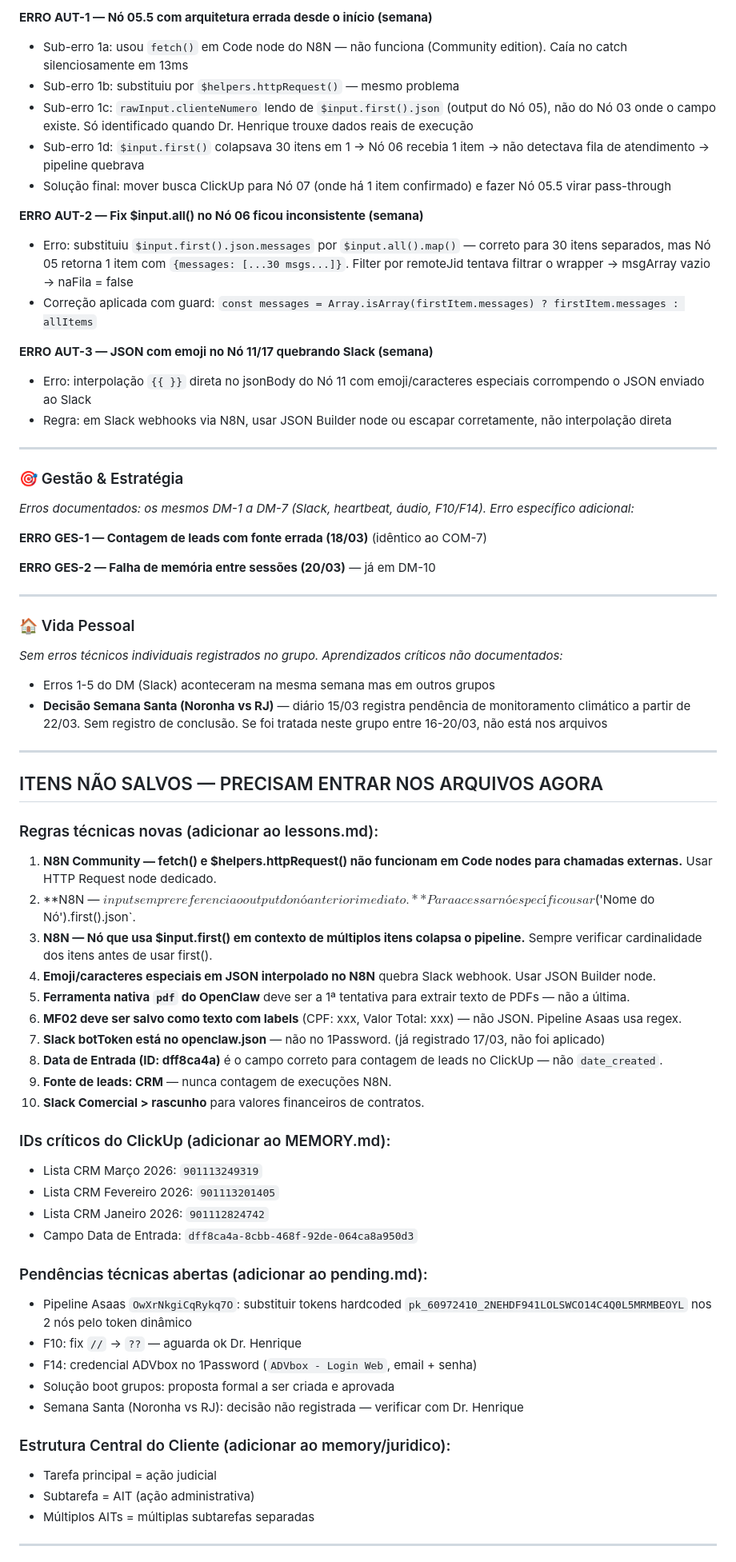
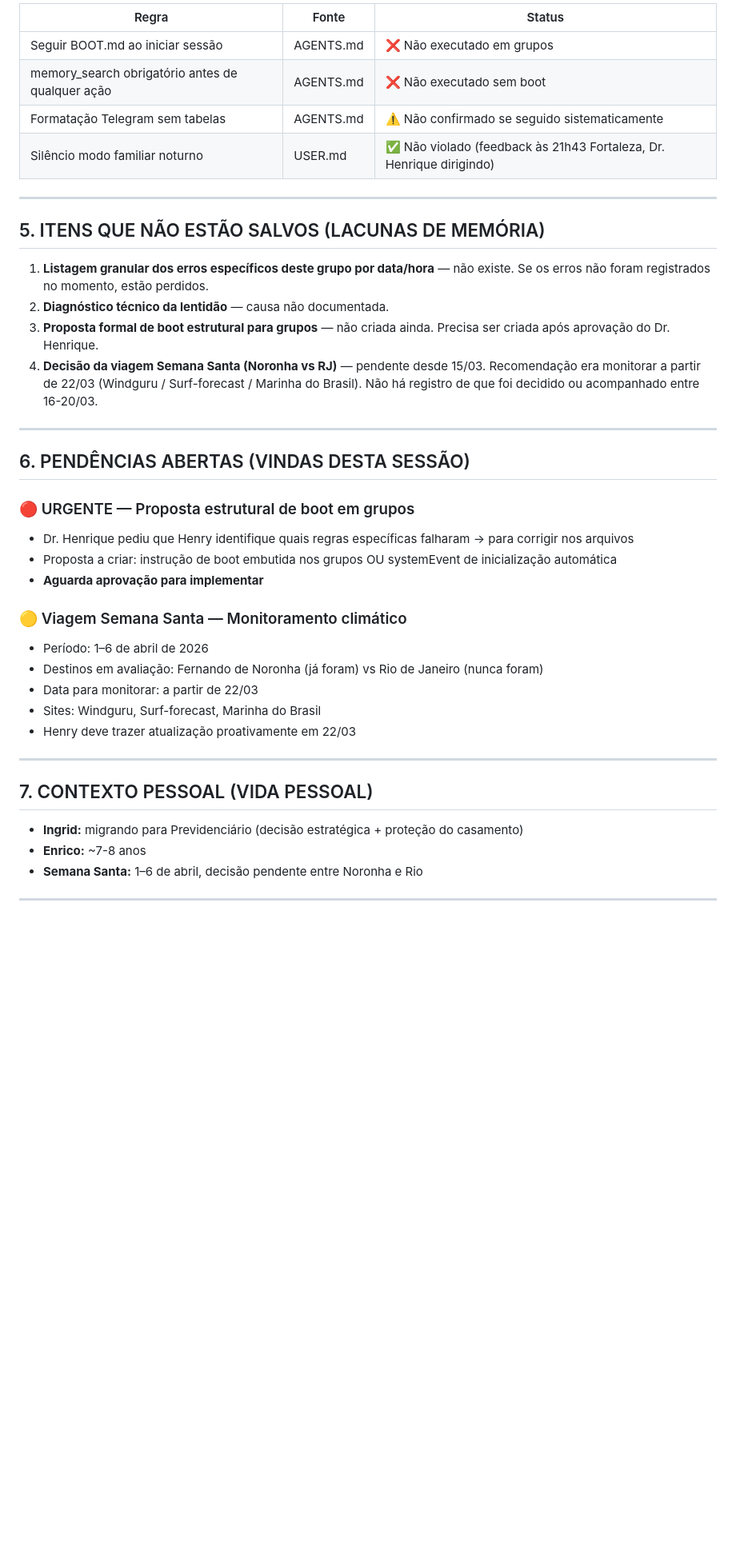
Before and after one commit to henriqueaugusto-ha/Henry.ia, a Markdown page: memory/diario/2026-03-20.md, the part around one of its changes. Shown at 80% size. Rendered like a GitHub page; blank space fills up the shorter version.

Commit message:
flush: pre-compaction memory 20/03/2026 - auditoria semana Vida Pessoal + estado sistema

```diff
--- a/memory/diario/2026-03-20.md
+++ b/memory/diario/2026-03-20.md
@@ -125,72 +62,43 @@ Semana com padrão claro de falha: **sessões de grupo abrindo sem boot de conte
 
-**ERRO AUT-1 — Nó 05.5 com arquitetura errada desde o início (semana)**
-- Sub-erro 1a: usou `fetch()` em Code node do N8N — não funciona (Community edition). Caía no catch silenciosamente em 13ms
-- Sub-erro 1b: substituiu por `$helpers.httpRequest()` — mesmo problema
-- Sub-erro 1c: `rawInput.clienteNumero` lendo de `$input.first().json` (output do Nó 05), não do Nó 03 onde o campo existe. Só identificado quando Dr. Henrique trouxe dados reais de execução
-- Sub-erro 1d: `$input.first()` colapsava 30 itens em 1 → Nó 06 recebia 1 item → não detectava fila de atendimento → pipeline quebrava
-- Solução final: mover busca ClickUp para Nó 07 (onde há 1 item confirmado) e fazer Nó 05.5 virar pass-through
-
-**ERRO AUT-2 — Fix $input.all() no Nó 06 ficou inconsistente (semana)**
-- Erro: substituiu `$input.first().json.messages` por `$input.all().map()` — correto para 30 itens separados, mas Nó 05 retorna 1 item com `{messages: [...30 msgs...]}`. Filter por remoteJid tentava filtrar o wrapper → msgArray vazio → naFila = false
-- Correção aplicada com guard: `const messages = Array.isArray(firstItem.messages) ? firstItem.messages : allItems`
-
-**ERRO AUT-3 — JSON com emoji no Nó 11/17 quebrando Slack (semana)**
-- Erro: interpolação `{{ }}` direta no jsonBody do Nó 11 com emoji/caracteres especiais corrompendo o JSON enviado ao Slack
-- Regra: em Slack webhooks via N8N, usar JSON Builder node ou escapar corretamente, não interpolação direta
+| Regra | Fonte | Status |
+|---|---|---|
+| Seguir BOOT.md ao iniciar sessão | AGENTS.md | ❌ Não executado em grupos |
+| memory_search obrigatório antes de qualquer ação | AGENTS.md | ❌ Não executado sem boot |
+| Formatação Telegram sem tabelas | AGENTS.md | ⚠️ Não confirmado se seguido sistematicamente |
+| Silêncio modo familiar noturno | USER.md | ✅ Não violado (feedback às 21h43 Fortaleza, Dr. Henrique dirigindo) |
 
 ---
 
-### 🎯 Gestão & Estratégia
+## 5. ITENS QUE NÃO ESTÃO SALVOS (LACUNAS DE MEMÓRIA)
 
-*Erros documentados: os mesmos DM-1 a DM-7 (Slack, heartbeat, áudio, F10/F14). Erro específico adicional:*
-
-**ERRO GES-1 — Contagem de leads com fonte errada (18/03)** (idêntico ao COM-7)
-
-**ERRO GES-2 — Falha de memória entre sessões (20/03)** — já em DM-10
+1. **Listagem granular dos erros específicos deste grupo por data/hora** — não existe. Se os erros não foram registrados no momento, estão perdidos.
+2. **Diagnóstico técnico da lentidão** — causa não documentada.
+3. **Proposta formal de boot estrutural para grupos** — não criada ainda. Precisa ser criada após aprovação do Dr. Henrique.
+4. **Decisão da viagem Semana Santa (Noronha vs RJ)** — pendente desde 15/03. Recomendação era monitorar a partir de 22/03 (Windguru / Surf-forecast / Marinha do Brasil). Não há registro de que foi decidido ou acompanhado entre 16-20/03.
 
 ---
 
-### 🏠 Vida Pessoal
+## 6. PENDÊNCIAS ABERTAS (VINDAS DESTA SESSÃO)
 
-*Sem erros técnicos individuais registrados no grupo. Aprendizados críticos não documentados:*
+### 🔴 URGENTE — Proposta estrutural de boot em grupos
+- Dr. Henrique pediu que Henry identifique quais regras específicas falharam → para corrigir nos arquivos
+- Proposta a criar: instrução de boot embutida nos grupos OU systemEvent de inicialização automática
+- **Aguarda aprovação para implementar**
 
-- Erros 1-5 do DM (Slack) aconteceram na mesma semana mas em outros grupos
-- **Decisão Semana Santa (Noronha vs RJ)** — diário 15/03 registra pendência de monitoramento climático a partir de 22/03. Sem registro de conclusão. Se foi tratada neste grupo entre 16-20/03, não está nos arquivos
+### 🟡 Viagem Semana Santa — Monitoramento climático
+- Período: 1–6 de abril de 2026
+- Destinos em avaliação: Fernando de Noronha (já foram) vs Rio de Janeiro (nunca foram)
+- Data para monitorar: a partir de 22/03
+- Sites: Windguru, Surf-forecast, Marinha do Brasil
+- Henry deve trazer atualização proativamente em 22/03
 
 ---
 
-## ITENS NÃO SALVOS — PRECISAM ENTRAR NOS ARQUIVOS AGORA
+## 7. CONTEXTO PESSOAL (VIDA PESSOAL)
 
-### Regras técnicas novas (adicionar ao lessons.md):
-
-1. **N8N Community — fetch() e $helpers.httpRequest() não funcionam em Code nodes para chamadas externas.** Usar HTTP Request node dedicado.
-2. **N8N — $input sempre referencia o output do nó anterior imediato.** Para acessar nó específico usar `$('Nome do Nó').first().json`.
-3. **N8N — Nó que usa $input.first() em contexto de múltiplos itens colapsa o pipeline.** Sempre verificar cardinalidade dos itens antes de usar first().
-4. **Emoji/caracteres especiais em JSON interpolado no N8N** quebra Slack webhook. Usar JSON Builder node.
-5. **Ferramenta nativa `pdf` do OpenClaw** deve ser a 1ª tentativa para extrair texto de PDFs — não a última.
-6. **MF02 deve ser salvo como texto com labels** (CPF: xxx, Valor Total: xxx) — não JSON. Pipeline Asaas usa regex.
-7. **Slack botToken está no openclaw.json** — não no 1Password. (já registrado 17/03, não foi aplicado)
-8. **Data de Entrada (ID: dff8ca4a)** é o campo correto para contagem de leads no ClickUp — não `date_created`.
-9. **Fonte de leads: CRM** — nunca contagem de execuções N8N.
-10. **Slack Comercial > rascunho** para valores financeiros de contratos.
-
-### IDs críticos do ClickUp (adicionar ao MEMORY.md):
-- Lista CRM Março 2026: `901113249319`
-- Lista CRM Fevereiro 2026: `901113201405`
-- Lista CRM Janeiro 2026: `901112824742`
-- Campo Data de Entrada: `dff8ca4a-8cbb-468f-92de-064ca8a950d3`
-
-### Pendências técnicas abertas (adicionar ao pending.md):
-- Pipeline Asaas `OwXrNkgiCqRykq7O`: substituir tokens hardcoded `pk_60972410_2NEHDF941LOLSWCO14C4Q0L5MRMBEOYL` nos 2 nós pelo token dinâmico
-- F10: fix `//` → `??` — aguarda ok Dr. Henrique
-- F14: credencial ADVbox no 1Password (`ADVbox - Login Web`, email + senha)
-- Solução boot grupos: proposta formal a ser criada e aprovada
-- Semana Santa (Noronha vs RJ): decisão não registrada — verificar com Dr. Henrique
-
-### Estrutura Central do Cliente (adicionar ao memory/juridico):
-- Tarefa principal = ação judicial
-- Subtarefa = AIT (ação administrativa)
-- Múltiplos AITs = múltiplas subtarefas separadas
+- **Ingrid:** migrando para Previdenciário (decisão estratégica + proteção do casamento)
+- **Enrico:** ~7-8 anos
+- **Semana Santa:** 1–6 de abril, decisão pendente entre Noronha e Rio
 
 ---
 
```
Also changed, not shown: other parts of memory/diario/2026-03-20.md (+84 -108 lines).
